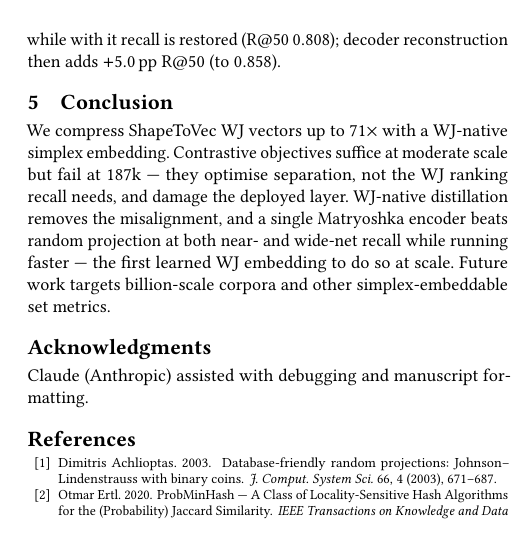
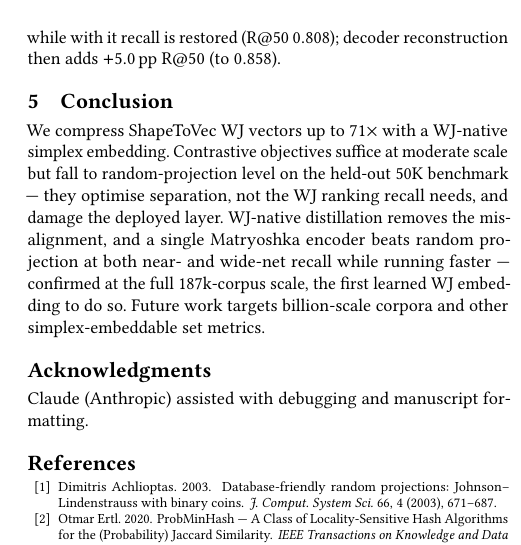
Before and after one commit to ruban-ai/polygon-ann-ml-embeddings, a LaTeX paper (paper/main_distill.tex): part of one column of page 4 of 4, cut so that both start at the same text. Compiled offline with pdfLaTeX.

Commit message:
auto: main_distill.tex

```diff
--- a/paper/main_distill.tex
+++ b/paper/main_distill.tex
@@ -409,12 +409,13 @@ AE  & ---    & recon.\ only  & 0.665 & 0.745 \\
 %% ---------------- 5. Conclusion ----------------
 \section{Conclusion}
 We compress ShapeToVec WJ vectors up to $71\times$ with a WJ-native simplex
-embedding. Contrastive objectives suffice at moderate scale but fail at 187k ---
-they optimise separation, not the WJ ranking recall needs, and damage the deployed
-layer. WJ-native distillation removes the misalignment, and a single Matryoshka
-encoder beats random projection at both near- and wide-net recall while running
-faster --- the first learned WJ embedding to do so at scale. Future work targets
-billion-scale corpora and other simplex-embeddable set metrics.
+embedding. Contrastive objectives suffice at moderate scale but fall to
+random-projection level on the held-out 50K benchmark --- they optimise separation,
+not the WJ ranking recall needs, and damage the deployed layer. WJ-native
+distillation removes the misalignment, and a single Matryoshka encoder beats random
+projection at both near- and wide-net recall while running faster --- confirmed at
+the full 187k-corpus scale, the first learned WJ embedding to do so. Future work
+targets billion-scale corpora and other simplex-embeddable set metrics.
 
 \begin{acks}
 Claude (Anthropic) assisted with debugging and manuscript formatting.
```
